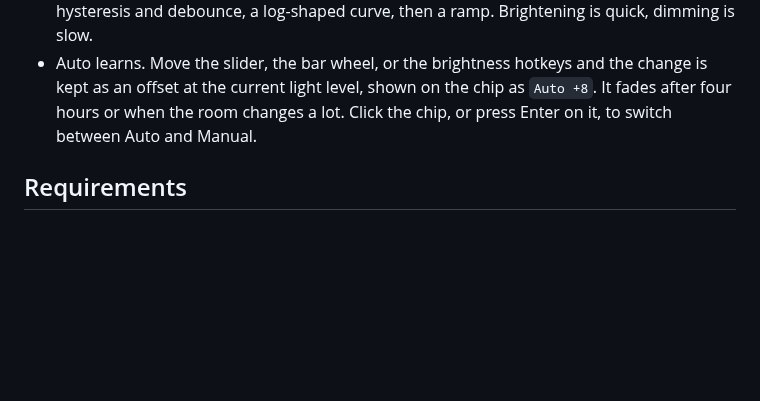
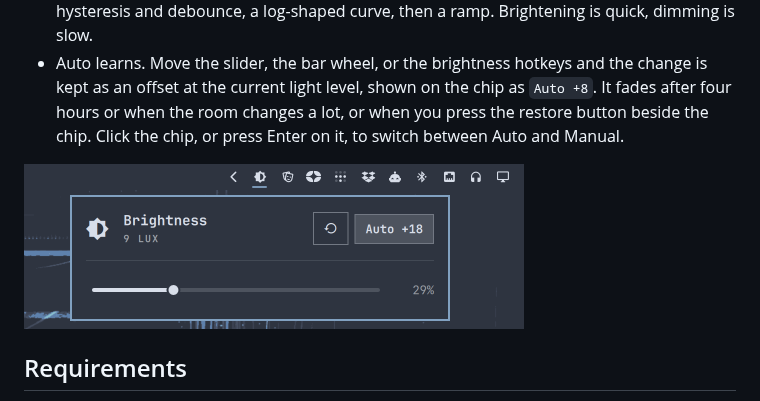
Before and after one commit to joaodrp/omarchy-auto-brightness, a Markdown page: README.md, the part around the change. Rendered like a GitHub page; pictures changed too: docs/images/learned.png (added); blank space fills up the shorter version.

Commit message:
docs: show the learned state, and release as pre-1.0
Co-Authored-By: Claude Fable 5.1 <noreply@anthropic.com>
Claude-Session: https://claude.ai/code/session_01YXCN9yX8Lcmd8vDE2rLNDM

```diff
--- a/README.md
+++ b/README.md
@@ -21,8 +21,10 @@ displays and laptop panels can be added; see [Other displays](#other-displays).
 - Auto learns. Move the slider, the bar wheel, or the brightness hotkeys and
   the change is kept as an offset at the current light level, shown on the
   chip as `Auto +8`. It fades after four hours or when the room changes a
-  lot. Click the chip, or press Enter on it, to switch between Auto and
-  Manual.
+  lot, or when you press the restore button beside the chip. Click the
+  chip, or press Enter on it, to switch between Auto and Manual.
+
+<img src="docs/images/learned.png" alt="The panel after a manual change: the chip reads Auto +18 and a restore button sits beside it" width="500">
 
 ## Requirements
 
```
Also changed, not shown: 1 other file.
